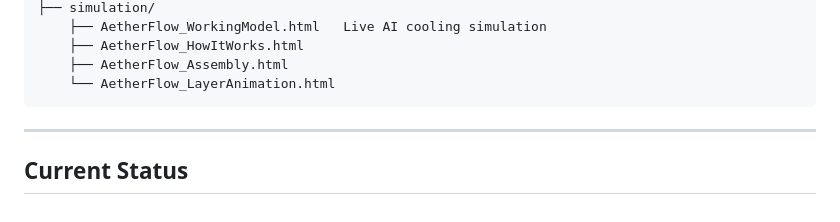
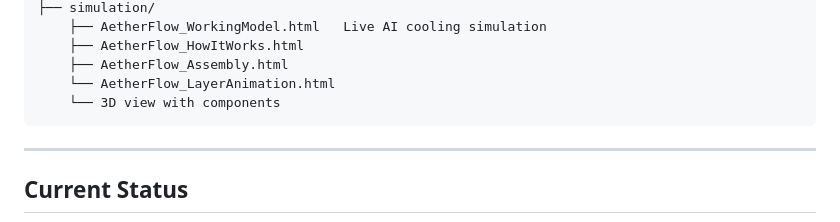
Before and after one commit to singhhrishabh/Aether-flow, a Markdown page: README.md, the part around the change. GitHub-like rendering.

Commit message:
Added component 3d view in read me

````diff
--- a/README.md
+++ b/README.md
@@ -147,6 +147,7 @@ aether-flow/
     ├── AetherFlow_HowItWorks.html
     ├── AetherFlow_Assembly.html
     └── AetherFlow_LayerAnimation.html
+    └── 3D view with components
 ```
 
 ---
````
